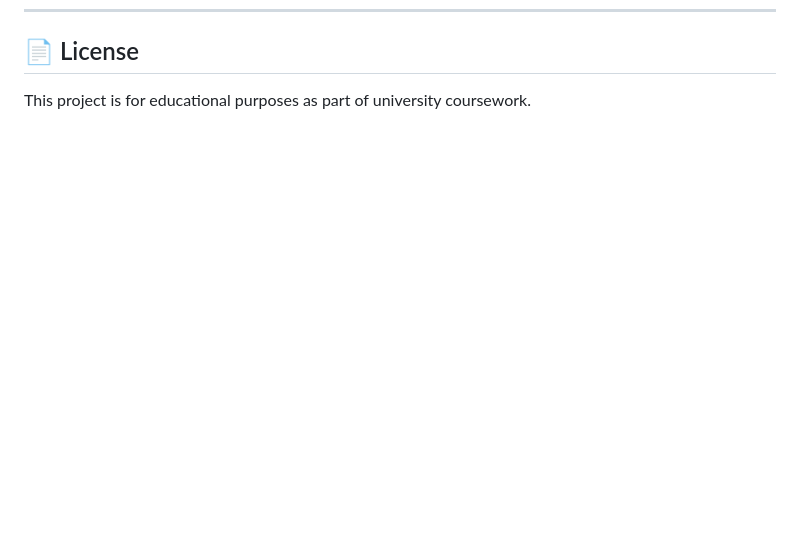
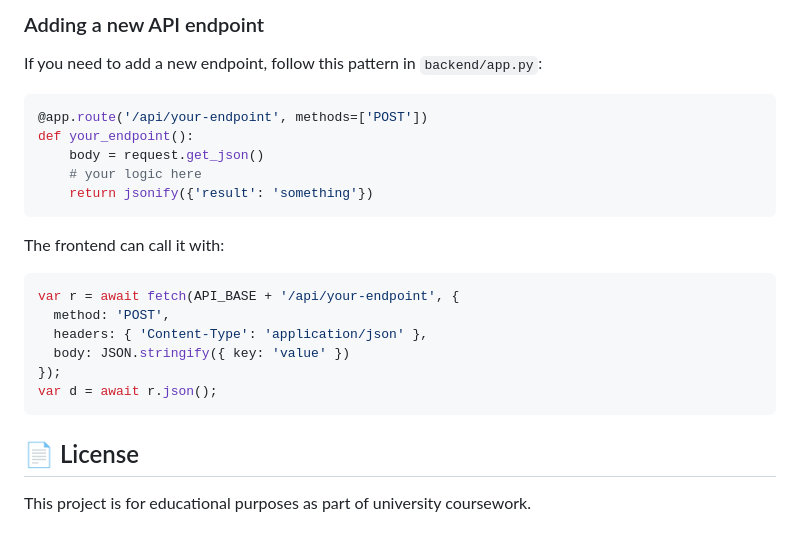
Before and after one commit to MaixusBetter/allways-ottawa-integrade, a Markdown page: README.md, the part around one of its changes. Drawn GitHub-style; blank space fills up the shorter version.

````diff
--- a/README.md
+++ b/README.md
@@ -325,3 +387,24 @@ Built at the University of Ottawa.
+### Adding a new API endpoint
+
+If you need to add a new endpoint, follow this pattern in `backend/app.py`:
+```python
+@app.route('/api/your-endpoint', methods=['POST'])
+def your_endpoint():
+    body = request.get_json()
+    # your logic here
+    return jsonify({'result': 'something'})
+```
+
+The frontend can call it with:
+```javascript
+var r = await fetch(API_BASE + '/api/your-endpoint', {
+  method: 'POST',
+  headers: { 'Content-Type': 'application/json' },
+  body: JSON.stringify({ key: 'value' })
+});
+var d = await r.json();
+```
+
 ## 📄 License
 
 This project is for educational purposes as part of university coursework.
````
Also changed, not shown: other parts of README.md (+62 -0 lines).
